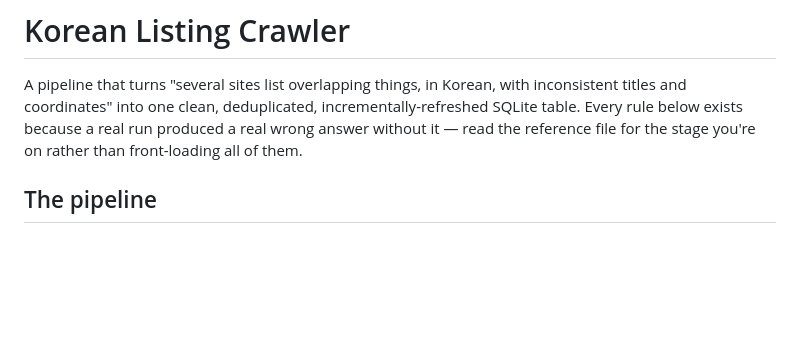
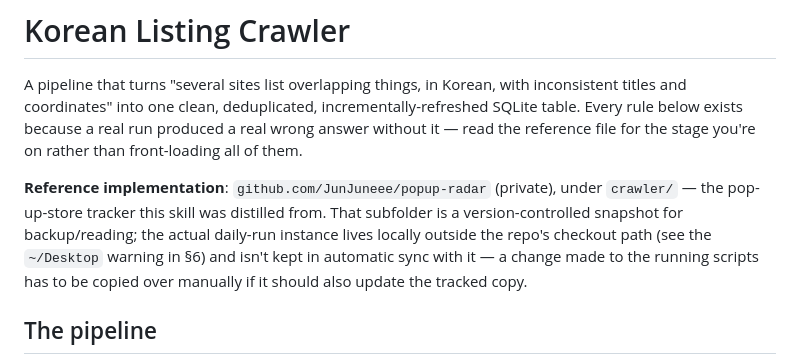
Before and after one commit to JunJuneee/skills, a Markdown page: skills/korean-listing-crawler/SKILL.md, the part around the change. Rendered like a GitHub page; blank space fills up the shorter version.

Commit message:
docs(korean-listing-crawler): 참고 구현체 위치 추가
크롤링 코드를 popup-radar 레포의 crawler/ 서브폴더로 편입한 뒤,
스킬 문서에서 실제 참고 구현체를 찾아갈 수 있도록 위치와
"운영 인스턴스와 자동 동기화 안 됨" 주의사항을 명시.

Co-Authored-By: Claude Sonnet 5 <noreply@anthropic.com>

```diff
--- a/skills/korean-listing-crawler/SKILL.md
+++ b/skills/korean-listing-crawler/SKILL.md
@@ -6,6 +6,8 @@ description: Build or extend a daily-refreshed crawler that pulls the same kind
 # Korean Listing Crawler
 
 A pipeline that turns "several sites list overlapping things, in Korean, with inconsistent titles and coordinates" into one clean, deduplicated, incrementally-refreshed SQLite table. Every rule below exists because a real run produced a real wrong answer without it — read the reference file for the stage you're on rather than front-loading all of them.
+
+**Reference implementation**: `github.com/JunJuneee/popup-radar` (private), under `crawler/` — the pop-up-store tracker this skill was distilled from. That subfolder is a version-controlled snapshot for backup/reading; the actual daily-run instance lives locally outside the repo's checkout path (see the `~/Desktop` warning in §6) and isn't kept in automatic sync with it — a change made to the running scripts has to be copied over manually if it should also update the tracked copy.
 
 ## The pipeline
 
```
